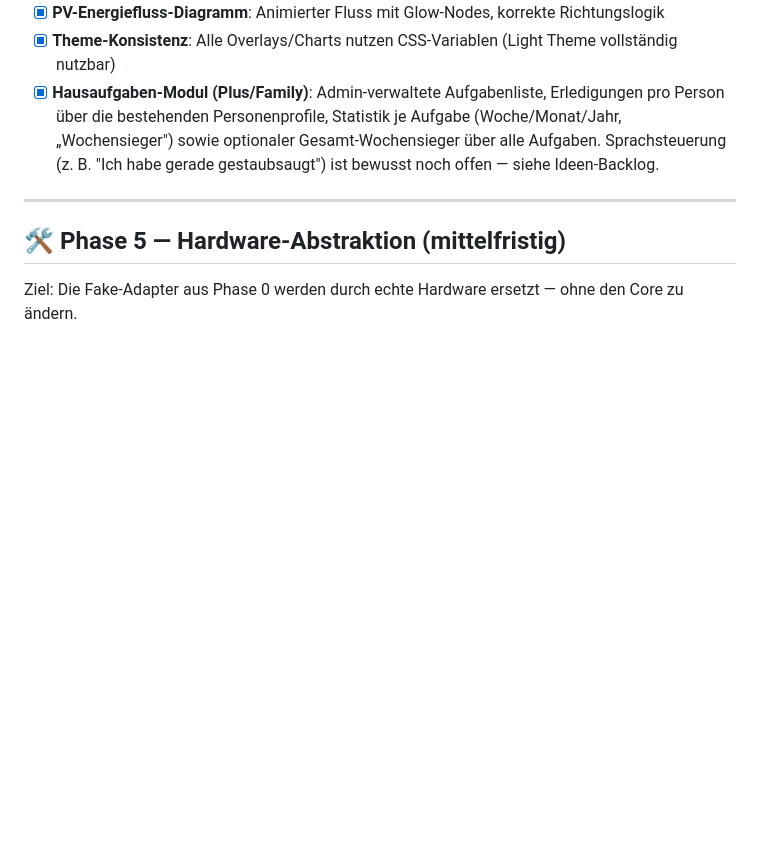
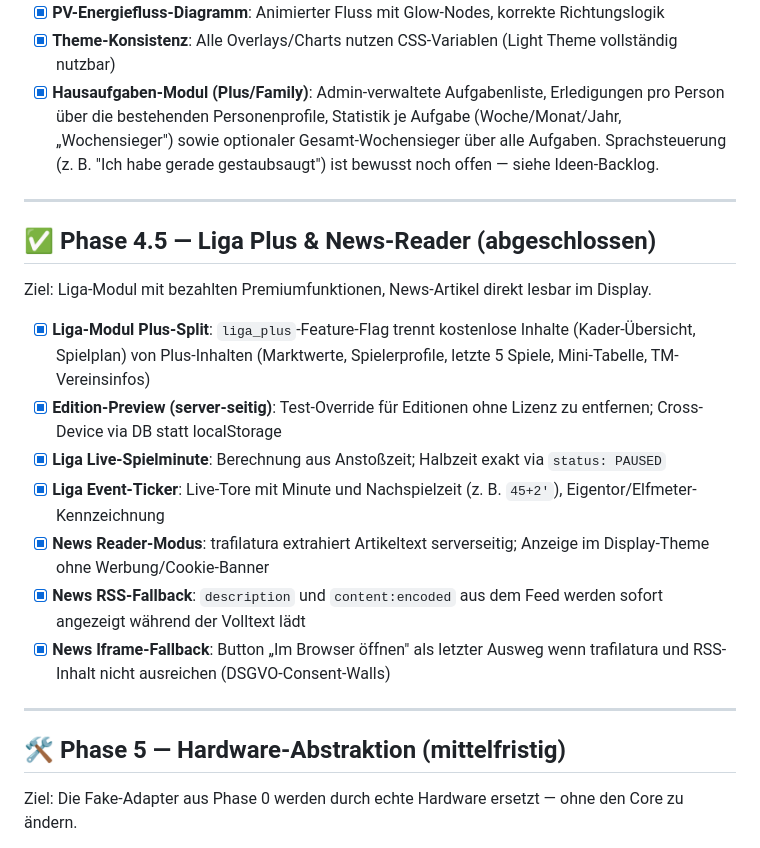
Before and after one commit to dennis-debaIT/robot-core, a Markdown page: ROADMAP.md, the part around the change. GitHub-like rendering; blank space fills up the shorter version.

```diff
--- a/ROADMAP.md
+++ b/ROADMAP.md
@@ -128,6 +128,20 @@ Ziel: Nutzer können das Display optisch und strukturell an ihre Wünsche anpass
 
 ---
 
+## ✅ Phase 4.5 — Liga Plus & News-Reader (abgeschlossen)
+
+Ziel: Liga-Modul mit bezahlten Premiumfunktionen, News-Artikel direkt lesbar im Display.
+
+- [x] **Liga-Modul Plus-Split**: `liga_plus`-Feature-Flag trennt kostenlose Inhalte (Kader-Übersicht, Spielplan) von Plus-Inhalten (Marktwerte, Spielerprofile, letzte 5 Spiele, Mini-Tabelle, TM-Vereinsinfos)
+- [x] **Edition-Preview (server-seitig)**: Test-Override für Editionen ohne Lizenz zu entfernen; Cross-Device via DB statt localStorage
+- [x] **Liga Live-Spielminute**: Berechnung aus Anstoßzeit; Halbzeit exakt via `status: PAUSED`
+- [x] **Liga Event-Ticker**: Live-Tore mit Minute und Nachspielzeit (z. B. `45+2'`), Eigentor/Elfmeter-Kennzeichnung
+- [x] **News Reader-Modus**: trafilatura extrahiert Artikeltext serverseitig; Anzeige im Display-Theme ohne Werbung/Cookie-Banner
+- [x] **News RSS-Fallback**: `description` und `content:encoded` aus dem Feed werden sofort angezeigt während der Volltext lädt
+- [x] **News Iframe-Fallback**: Button „Im Browser öffnen" als letzter Ausweg wenn trafilatura und RSS-Inhalt nicht ausreichen (DSGVO-Consent-Walls)
+
+---
+
 ## 🛠️ Phase 5 — Hardware-Abstraktion (mittelfristig)
 
 Ziel: Die Fake-Adapter aus Phase 0 werden durch echte Hardware ersetzt — ohne den Core zu ändern.
```
Also changed, not shown: CHANGELOG.md (+11 -0 lines).
